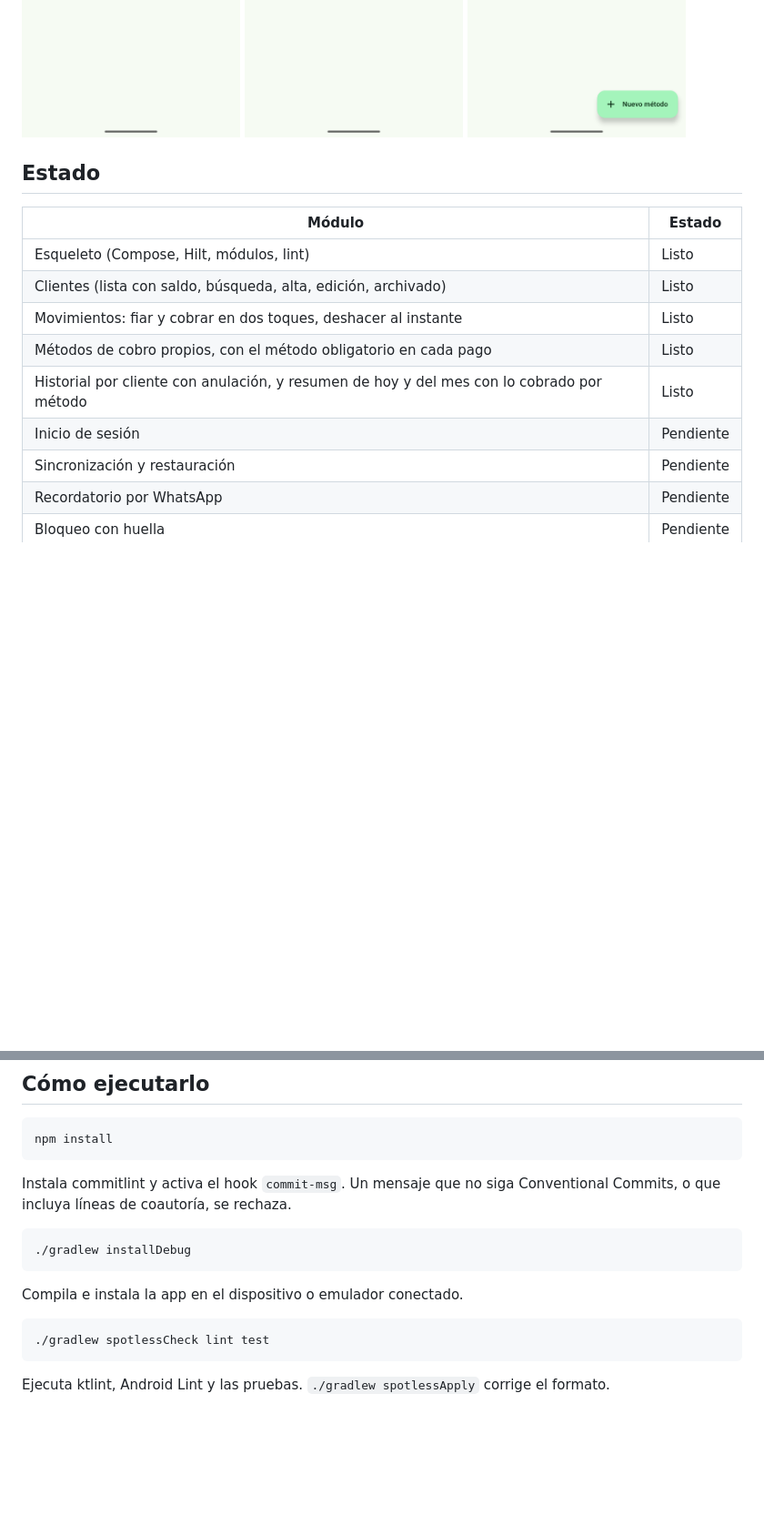
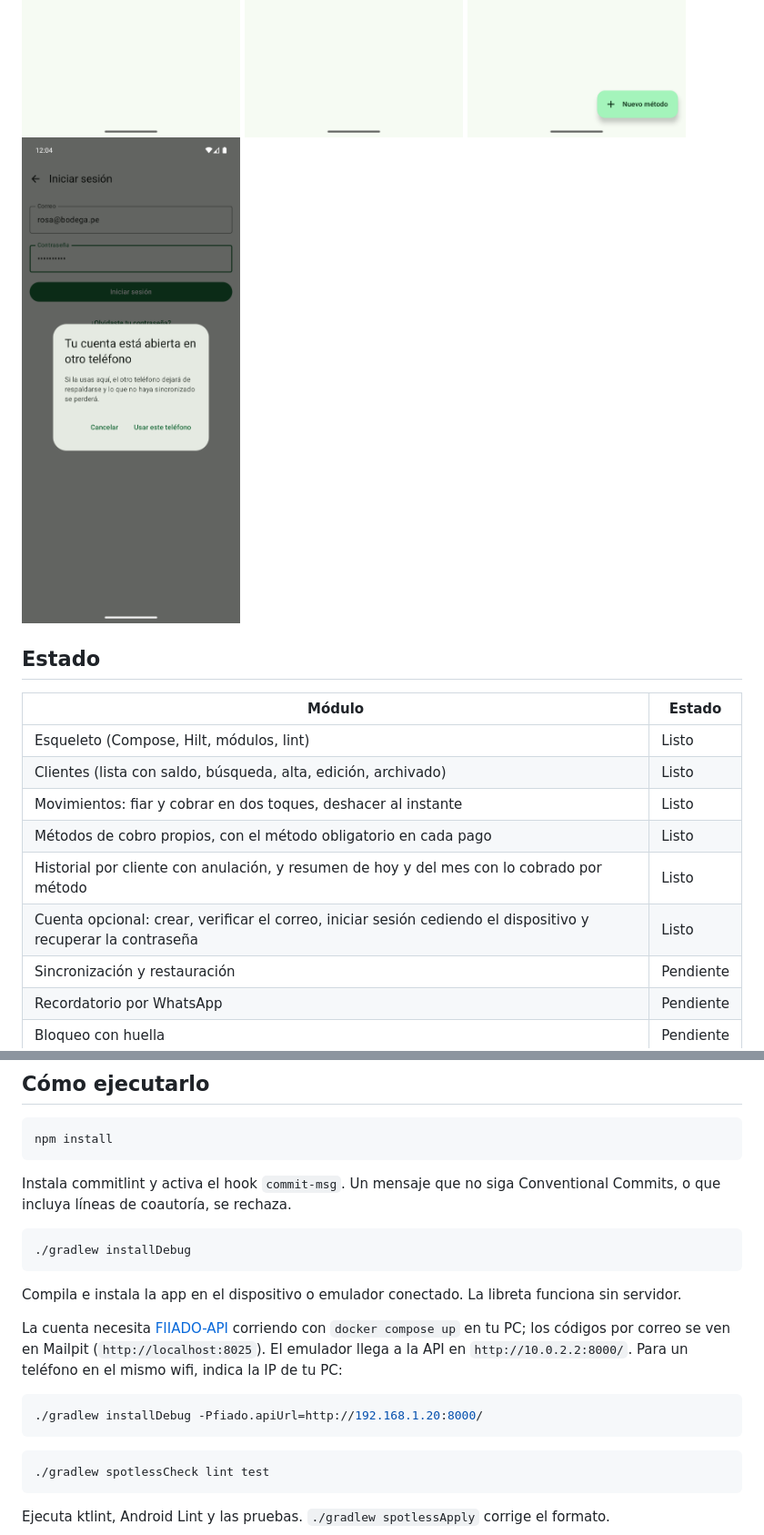
Before and after one commit to FIIADOAPP/FIIADO-MOBILE, a Markdown page: README.md, 2 parts joined by grey strips. Shown at 91% size. Rendered like a GitHub page; pictures changed too: docs/capturas/cuenta-ceder.png (added); blank space fills up the shorter version.

Commit message:
docs: registrar la cuenta en README y CHANGELOG

````diff
--- a/README.md
+++ b/README.md
@@ -18,6 +18,7 @@ Es una app Android nativa con los datos en el teléfono (Room como fuente de ver
   <img src="docs/capturas/historial.png" alt="Historial de un cliente con un pago anulado" width="240">
   <img src="docs/capturas/resumen.png" alt="Resumen de hoy y del mes con lo cobrado por método" width="240">
   <img src="docs/capturas/metodos-lista.png" alt="Métodos de cobro propios" width="240">
+  <img src="docs/capturas/cuenta-ceder.png" alt="Aviso al iniciar sesión con la cuenta abierta en otro teléfono" width="240">
 </p>
 
 ## Estado
@@ -29,7 +30,7 @@ Es una app Android nativa con los datos en el teléfono (Room como fuente de ver
 | Movimientos: fiar y cobrar en dos toques, deshacer al instante | Listo |
 | Métodos de cobro propios, con el método obligatorio en cada pago | Listo |
 | Historial por cliente con anulación, y resumen de hoy y del mes con lo cobrado por método | Listo |
-| Inicio de sesión | Pendiente |
+| Cuenta opcional: crear, verificar el correo, iniciar sesión cediendo el dispositivo y recuperar la contraseña | Listo |
 | Sincronización y restauración | Pendiente |
 | Recordatorio por WhatsApp | Pendiente |
 | Bloqueo con huella | Pendiente |
@@ -52,7 +53,13 @@ Instala commitlint y activa el hook `commit-msg`. Un mensaje que no siga Convent
 ./gradlew installDebug
 ```
 
-Compila e instala la app en el dispositivo o emulador conectado.
+Compila e instala la app en el dispositivo o emulador conectado. La libreta funciona sin servidor.
+
+La cuenta necesita [FIIADO-API](https://github.com/FIIADOAPP/FIIADO-API) corriendo con `docker compose up` en tu PC; los códigos por correo se ven en Mailpit (`http://localhost:8025`). El emulador llega a la API en `http://10.0.2.2:8000/`. Para un teléfono en el mismo wifi, indica la IP de tu PC:
+
+```bash
+./gradlew installDebug -Pfiado.apiUrl=http://192.168.1.20:8000/
+```
 
 ```bash
 ./gradlew spotlessCheck lint test
````
Also changed, not shown: other parts of README.md (+1 -0 lines), CHANGELOG.md (+2 -0 lines).
